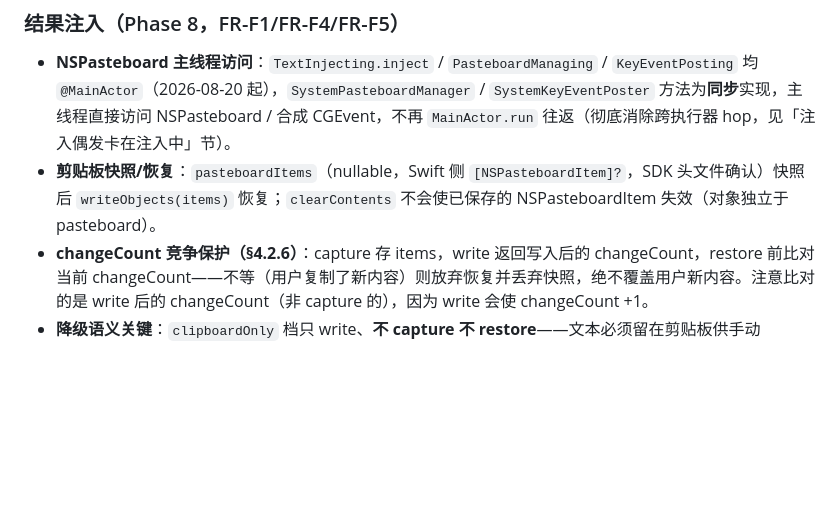
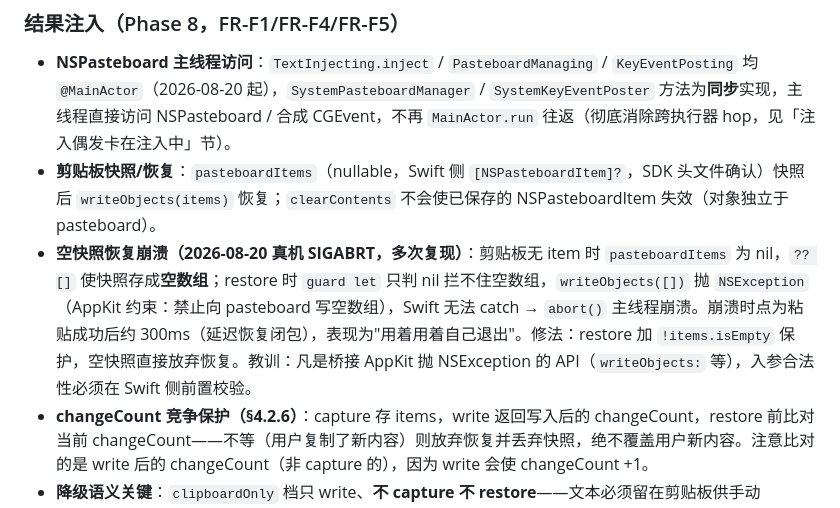
Before and after one commit to scottli139/voxmit, a Markdown page: docs/implementation-notes.md, the part around the change. Drawn GitHub-style; blank space fills up the shorter version.

Commit message:
docs(implementation-notes): 记录空剪贴板快照恢复崩溃的踩坑与修法
Model: Kimi

```diff
--- a/docs/implementation-notes.md
+++ b/docs/implementation-notes.md
@@ -184,6 +184,7 @@
 
 - **NSPasteboard 主线程访问**：`TextInjecting.inject` / `PasteboardManaging` / `KeyEventPosting` 均 `@MainActor`（2026-08-20 起），`SystemPasteboardManager` / `SystemKeyEventPoster` 方法为**同步**实现，主线程直接访问 NSPasteboard / 合成 CGEvent，不再 `MainActor.run` 往返（彻底消除跨执行器 hop，见「注入偶发卡在注入中」节）。
 - **剪贴板快照/恢复**：`pasteboardItems`（nullable，Swift 侧 `[NSPasteboardItem]?`，SDK 头文件确认）快照后 `writeObjects(items)` 恢复；`clearContents` 不会使已保存的 NSPasteboardItem 失效（对象独立于 pasteboard）。
+- **空快照恢复崩溃（2026-08-20 真机 SIGABRT，多次复现）**：剪贴板无 item 时 `pasteboardItems` 为 nil，`?? []` 使快照存成**空数组**；restore 时 `guard let` 只判 nil 拦不住空数组，`writeObjects([])` 抛 `NSException`（AppKit 约束：禁止向 pasteboard 写空数组），Swift 无法 catch → `abort()` 主线程崩溃。崩溃时点为粘贴成功后约 300ms（延迟恢复闭包），表现为"用着用着自己退出"。修法：restore 加 `!items.isEmpty` 保护，空快照直接放弃恢复。教训：凡是桥接 AppKit 抛 NSException 的 API（`writeObjects:` 等），入参合法性必须在 Swift 侧前置校验。
 - **changeCount 竞争保护（§4.2.6）**：capture 存 items，write 返回写入后的 changeCount，restore 前比对当前 changeCount——不等（用户复制了新内容）则放弃恢复并丢弃快照，绝不覆盖用户新内容。注意比对的是 write 后的 changeCount（非 capture 的），因为 write 会使 changeCount +1。
 - **降级语义关键**：`clipboardOnly` 档只 write、**不 capture 不 restore**——文本必须留在剪贴板供手动 Cmd+V，若恢复原剪贴板会导致用户粘贴失败。这与完整流程的"恢复"语义相反，容易写错。
 - **CGEvent 模拟按键需辅助功能权限**（非输入监控，§4.4 误区）：`CGEventPost` 无权限时静默失败不报错，故注入前必须 `AXIsProcessTrusted()` 预检，失败直接降级仅剪贴板（不做无效 Cmd+V）。Cmd+V = virtualKey 0x09 + `.maskCommand`；Return = 0x24；source 用 `.combinedSessionState`，post 到 `.cghidEventTap`，keyDown+keyUp 成对发。
```
